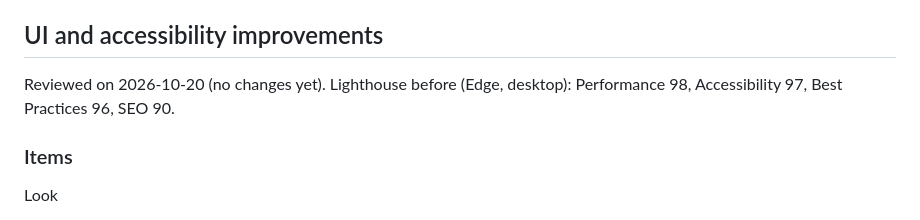
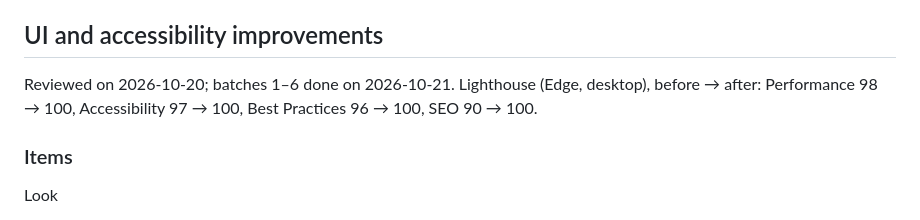
Before and after one commit to haygens/run-tracker, a Markdown page: CLAUDE.md, the part around the change. Rendered like a GitHub page.

```diff
--- a/CLAUDE.md
+++ b/CLAUDE.md
@@ -130,7 +130,7 @@ Page:
 
 ## UI and accessibility improvements
 
-Reviewed on 2026-10-20 (no changes yet). Lighthouse before (Edge, desktop): Performance 98, Accessibility 97, Best Practices 96, SEO 90.
+Reviewed on 2026-10-20; batches 1–6 done on 2026-10-21. Lighthouse (Edge, desktop), before → after: Performance 98 → 100, Accessibility 97 → 100, Best Practices 96 → 100, SEO 90 → 100.
 
 ### Items
 Look
```
Also changed, not shown: LOG.md (+39 -0 lines).
